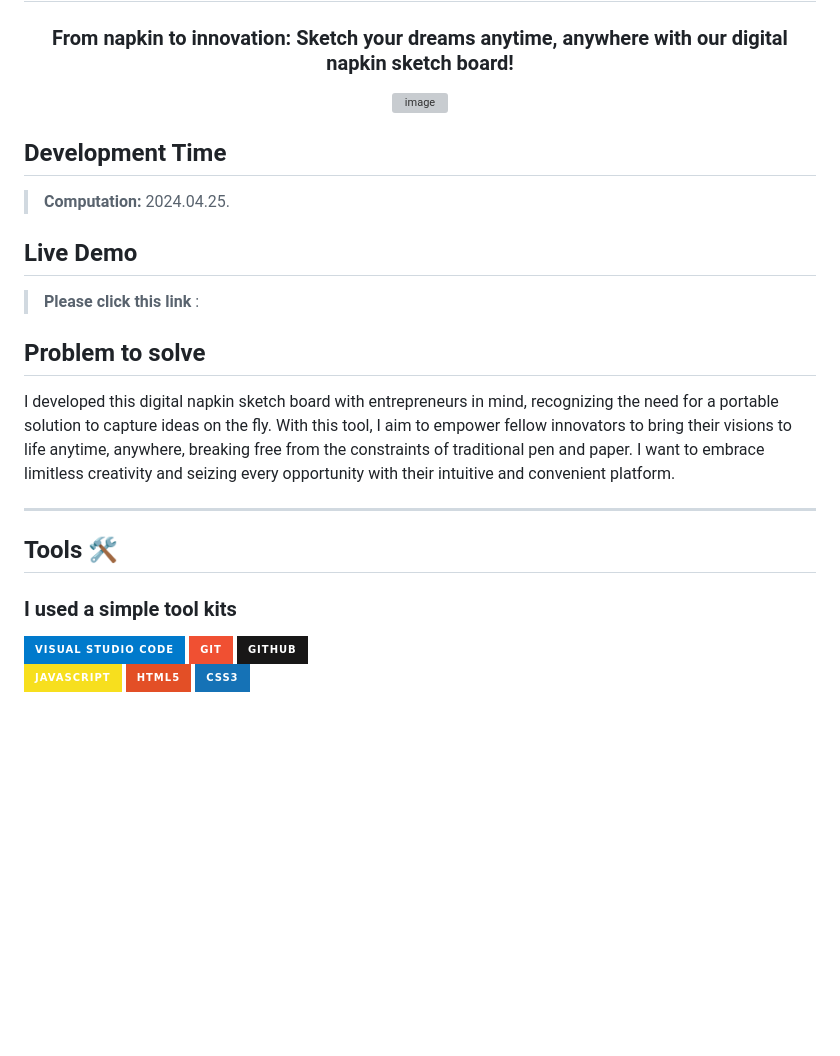
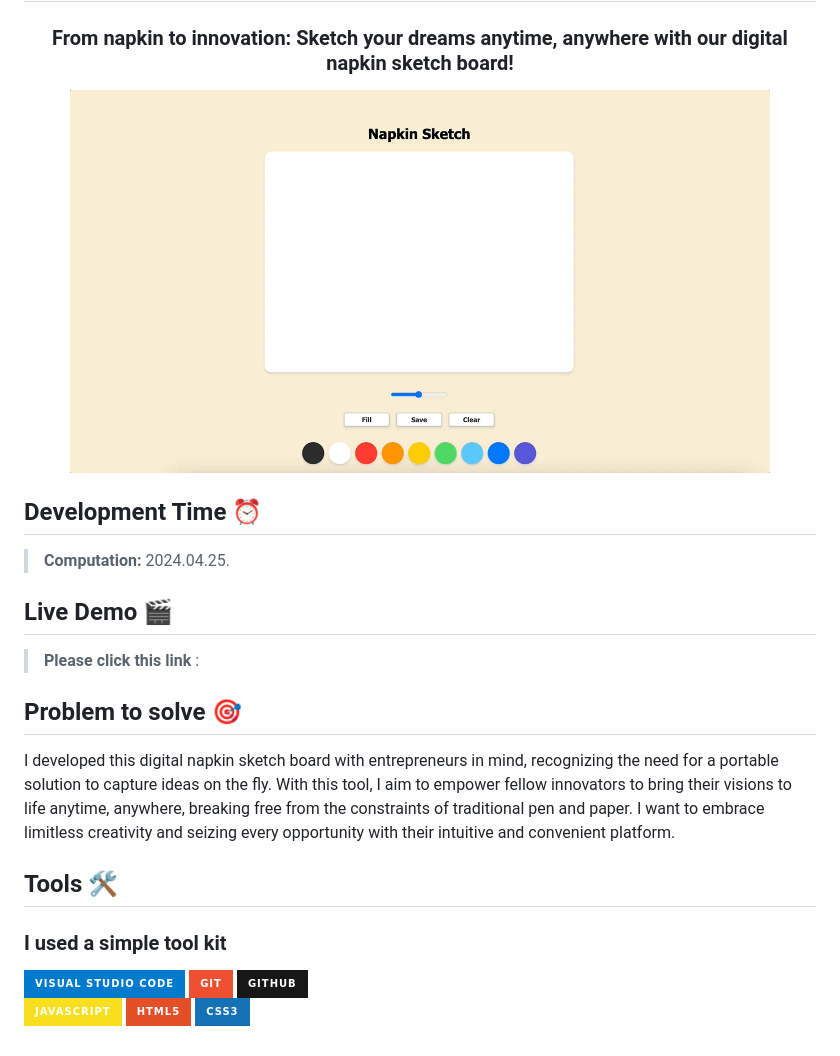
Before and after one commit to Hannah-Moon/36_JS_Napkin_Sketch_Board, a Markdown page: README.md, the part around the change. Rendered like a GitHub page; pictures changed too: napkinSketch.gif (added); badges without logos; blank space fills up the shorter version; grey boxes are pictures that could not be loaded.

```diff
--- a/README.md
+++ b/README.md
@@ -7,30 +7,28 @@
 </h3>
 
 <div align="center">
-<img width="700" alt="image" src="assets/doogieReadMeCapture.gif">
+<img width="700" alt="image" src="napkinSketch.gif">
 
 
 </div>
 
-## Development Time
+## Development Time ⏰
 > **Computation:** 2024.04.25.
 
 
-## Live Demo
+## Live Demo 🎬
 
 > **Please click this link** : <br>
 
 
-## Problem to solve
+## Problem to solve 🎯
 
 I developed this digital napkin sketch board with entrepreneurs in mind, recognizing the need for a portable solution to capture ideas on the fly. With this tool, I aim to empower fellow innovators to bring their visions to life anytime, anywhere, breaking free from the constraints of traditional pen and paper. I want to embrace limitless creativity and seizing every opportunity with their intuitive and convenient platform. <br>
 
 
----
 ## Tools 🛠️
 
-
-### I used a simple tool kits
+### I used a simple tool kit
 ![Visual Studio Code](https://img.shields.io/badge/Visual%20Studio%20Code-007ACC?style=for-the-badge&logo=Visual%20Studio%20Code&logoColor=white)
 ![Git](https://img.shields.io/badge/Git-F05032?style=for-the-badge&logo=Git&logoColor=white)
 ![Github](https://img.shields.io/badge/GitHub-181717?style=for-the-badge&logo=GitHub&logoColor=white)
```
Also changed, not shown: 2 other files.
